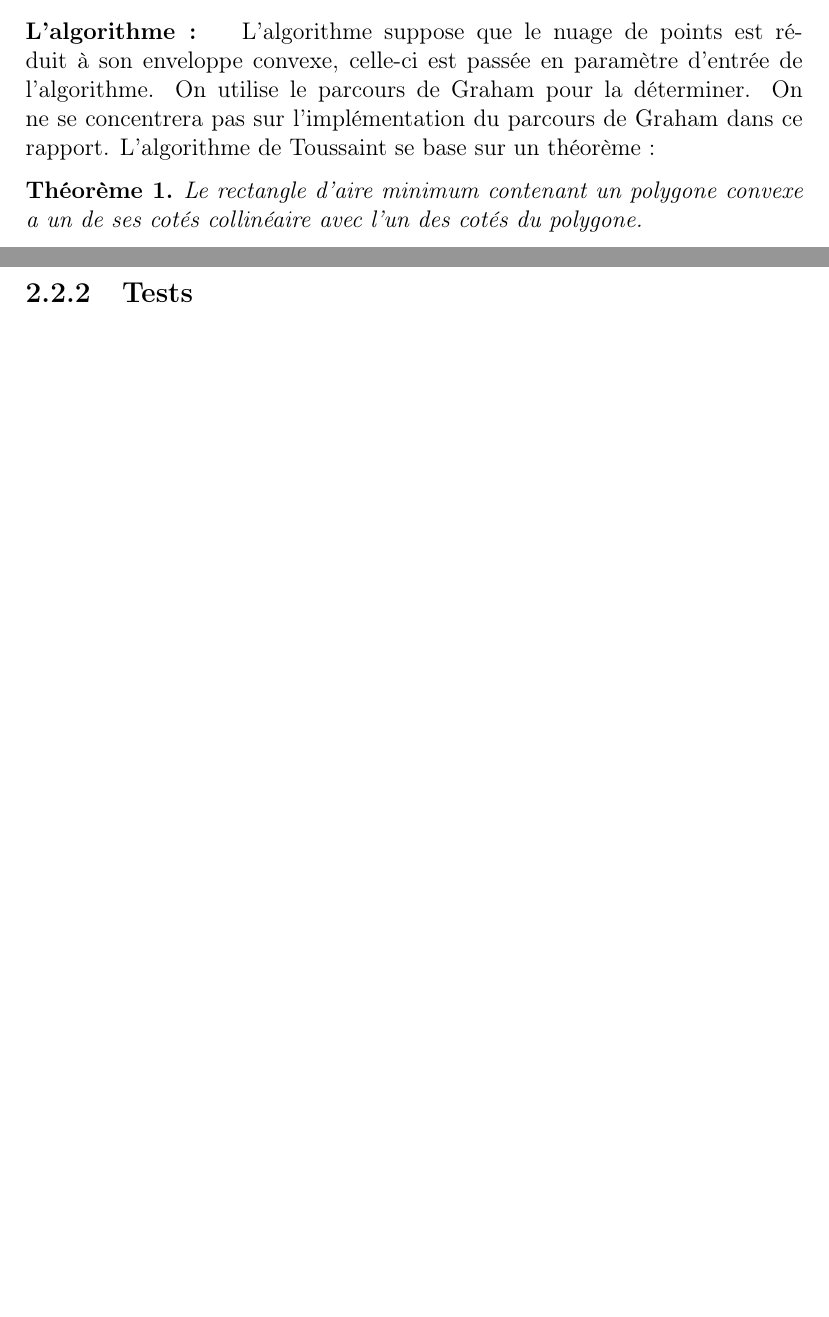
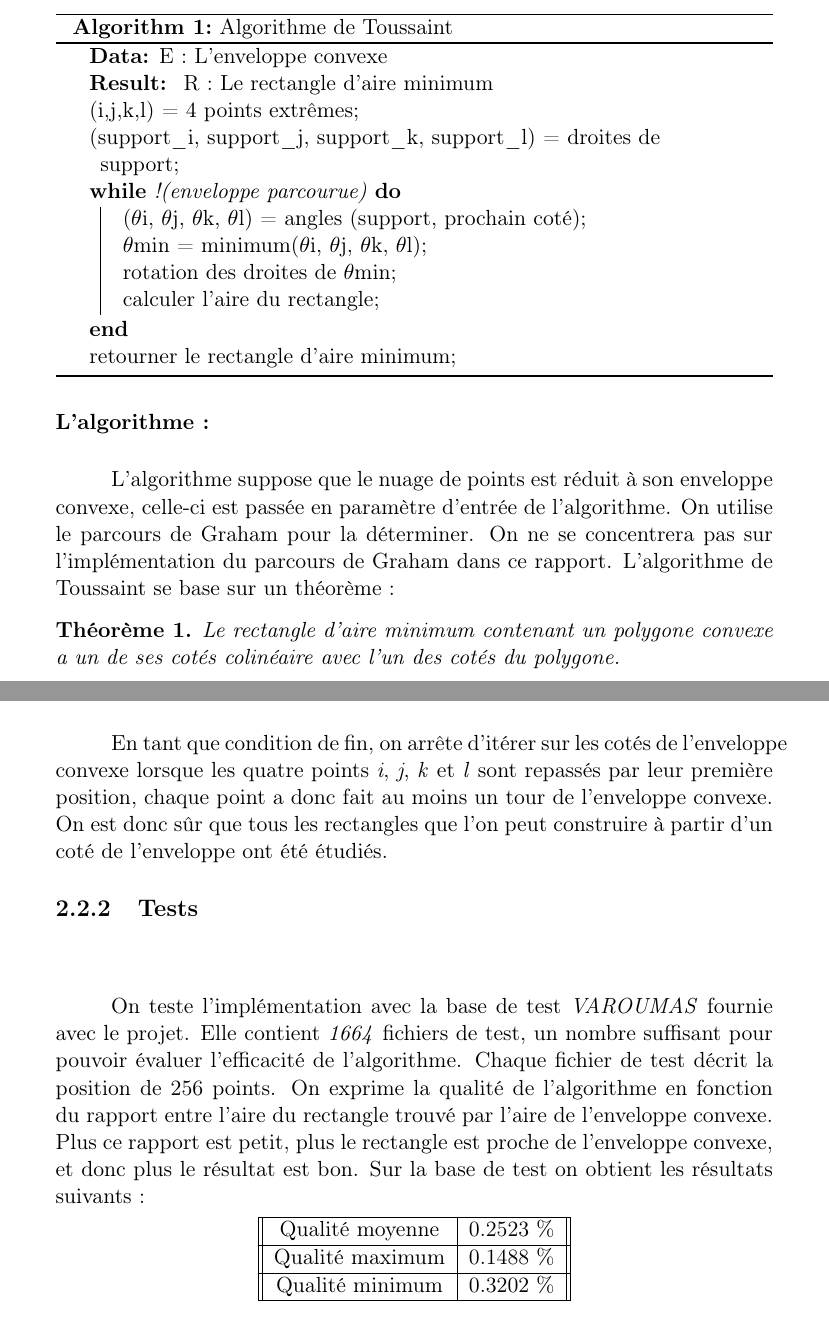
Before and after one commit to MaximeBonnet27/Toussaint_Ritter, a LaTeX document (rapport/rapport.tex): two parts of pages 4 and 6 of 8 before the commit and two parts of pages 5 and 6 of 9 after it, joined at a grey line, cut at the place of the change, the shorter picture padded with empty space. Compiled offline with pdfLaTeX.

Commit message:
Avancé dans le rapport

```diff
--- a/rapport/rapport.tex
+++ b/rapport/rapport.tex
@@ -1,9 +1,9 @@
-\documentclass[12pt]{report}
+\documentclass[11pt]{report}
 \usepackage[utf8]{inputenc}
 \usepackage[T1]{fontenc}
 \usepackage{graphicx}
-\usepackage{listings}
 \usepackage{amsthm}
+\usepackage[ruled,vlined]{algorithm2e}
 \graphicspath{ {images/} }
 \usepackage{hyperref}
 \hypersetup{
@@ -38,5 +39,23 @@ On décrit ici l'implémentation choisie, qui se base sur l'article de Toussaint
+\begin{algorithm}[H]
+\SetAlgoLined
+ \KwData{E : L'enveloppe convexe }
+ \KwResult{ R : Le rectangle d'aire minimum }
+ (i,j,k,l) = 4 points extrêmes\;
+ (support\_i, support\_j, support\_k, support\_l) = droites de support\;
+ \While{!(enveloppe parcourue)}{
+	  	($\theta$i, $\theta$j, $\theta$k, $\theta$l) = angles (support, prochain coté)\;
+		$\theta$min = minimum($\theta$i, $\theta$j, $\theta$k, $\theta$l)\;
+        rotation des droites de $\theta$min\;
+        calculer l'aire du rectangle\;
+}
+retourner le rectangle d'aire minimum\;
+
+\caption{Algorithme de Toussaint}
+\end{algorithm}
 \paragraph{L'algorithme : }
+
+\subparagraph{}
 L'algorithme suppose que le nuage de points est réduit à son enveloppe convexe, celle-ci est passée en paramètre d'entrée de l'algorithme. On utilise le parcours de Graham pour la déterminer. On ne se concentrera pas sur l'implémentation du parcours de Graham dans ce rapport. L'algorithme de Toussaint se base sur un théorème :
-\begin{theoremA}Le rectangle d'aire minimum contenant un polygone convexe a un de ses cotés collinéaire avec l'un des cotés du polygone.
+\begin{theoremA}Le rectangle d'aire minimum contenant un polygone convexe a un de ses cotés colinéaire avec l'un des cotés du polygone.
 \end{theoremA}
 Grâce à ce théorème, on obtient un premier algorithme naïf qui consiste à construire pour chaque coté de l'enveloppe convexe un rectangle contenant toute l'enveloppe. Cet algorithme se termine en un temps quadratique, car la construction du rectangle se calcule en temps linéaire, pour chaque coté de l'enveloppe. Grâce à l'utilisation des pieds à coulisse néanmoins, il est possible de réduire se temps de calcul à un temps linéaire.
@@ -44,13 +63,27 @@ On utilise deux paires de pieds à coulisse, qui resteront orthogonales pendant
 Pour mettre en place ces pieds à coulisse, la première étape consiste à chercher les quatre points de coordonnées extrêmes du polygone, nommés \emph{i}, \emph{j}, \emph{k} et \emph{l} . On notera que l'algorithme ne marche pas si deux de ces quatre points sont confondus. On supposera donc par la suite que ces quatre points sont distincts. Après avoir obtenu ces quatre points, il nous faut créer des droites, on crée donc les \emph{droites de support}, correspondant aux lignes des pieds à coulisse pour chaque point. Celles-ci sont créées parallèle à un des axes, suivant le point. On calcule ensuite les coordonnées des intersections des droites, pour obtenir le premier rectangle. Maintenant que nous avons un rectangle, la boucle principale de l'algorithme commence. On calcule tout d'abord pour chaque point \emph{i}, \emph{j}, \emph{k} ou \emph{l}, l'angle $\theta$ entre sa droite de support et le prochain coté de l'enveloppe convexe. On veut trouver l'angle minimum, pour cela on calcule le cosinus de chaque angle, car le plus grand cosinus correspond au plus petit angle. On effectue alors une rotation du rectangle de l'angle $\theta$ minimum. Ainsi, le coté du rectangle dont l'angle était minimum va devenir confondu avec le prochain coté de l'enveloppe. De plus, comme la rotation se fait de l'angle le plus petit, il est garanti qu'il n'y ait pas d'intersection entre le polygone et le rectangle. Maintenant que l'un des cotés du rectangle est confondu avec un des cotés de l'enveloppe convexe, on peut calculer l'aire du rectangle. On itère sur la boucle tant que toute l'enveloppe n'a pas été parcourue entièrement. En sortant de la boucle, on a donc considéré tous les rectangles possibles ayant un coté en commun avec l'enveloppe convexe. On renvoie alors le rectangle ayant l'aire la plus petite.
-
+\subparagraph{}
+En tant que condition de fin, on arrête d'itérer sur les cotés de l'enveloppe convexe lorsque les quatre points \emph{i}, \emph{j}, \emph{k} et \emph{l} sont repassés par leur première position, chaque point a donc fait au moins un tour de l'enveloppe convexe. On est donc sûr que tous les rectangles que l'on peut construire à partir d'un coté de l'enveloppe ont été étudiés.
 \subsection{Tests}
+\paragraph{}
+\subparagraph{}
+On teste l'implémentation avec la base de test \emph{VAROUMAS} fournie avec le projet. Elle contient \emph{1664} fichiers de test, un nombre suffisant pour pouvoir évaluer l'efficacité de l'algorithme. Chaque fichier de test décrit la position de 256 points. On exprime la qualité de l'algorithme en fonction du rapport entre l'aire du rectangle trouvé par l'aire de l'enveloppe convexe. Plus ce rapport est petit, plus le rectangle est proche de l'enveloppe convexe, et donc plus le résultat est bon. Sur la base de test on obtient les résultats suivants :
+\begin{center}
+\begin{tabular}{|| c | c ||}
+\hline
+Qualité moyenne & 0.2523 \%\\ \hline
+Qualité maximum & 0.1488 \%\\ \hline
+Qualité minimum & 0.3202 \%\\ \hline
+\end{tabular}
+\end{center}
 \section{Discussion}
 \section{Conclusion}
+%%%%%%%%%%%%%%%%%%%%%%%%%%%%%%%%%%%%%%%%%%%%%%%%%%%%%%%%%%%%%%%%%%%%%%%%%%%%%%%%%%%%%%%%%%%%%
 \chapter{Algorithme de Ritter}
 \section{Introduction}
 \section{Résultats}
 \section{Discussion}
 \section{Conclusion}
+%%%%%%%%%%%%%%%%%%%%%%%%%%%%%%%%%%%%%%%%%%%%%%%%%%%%%%%%%%%%%%%%%%%%%%%%%%%%%%%%%%%%%%%%%%%%%
 \chapter{Conclusion}
 
 \end{document}
```
Also changed, not shown: rapport/rapport.tex (7 more changed lines), 2 other files.
